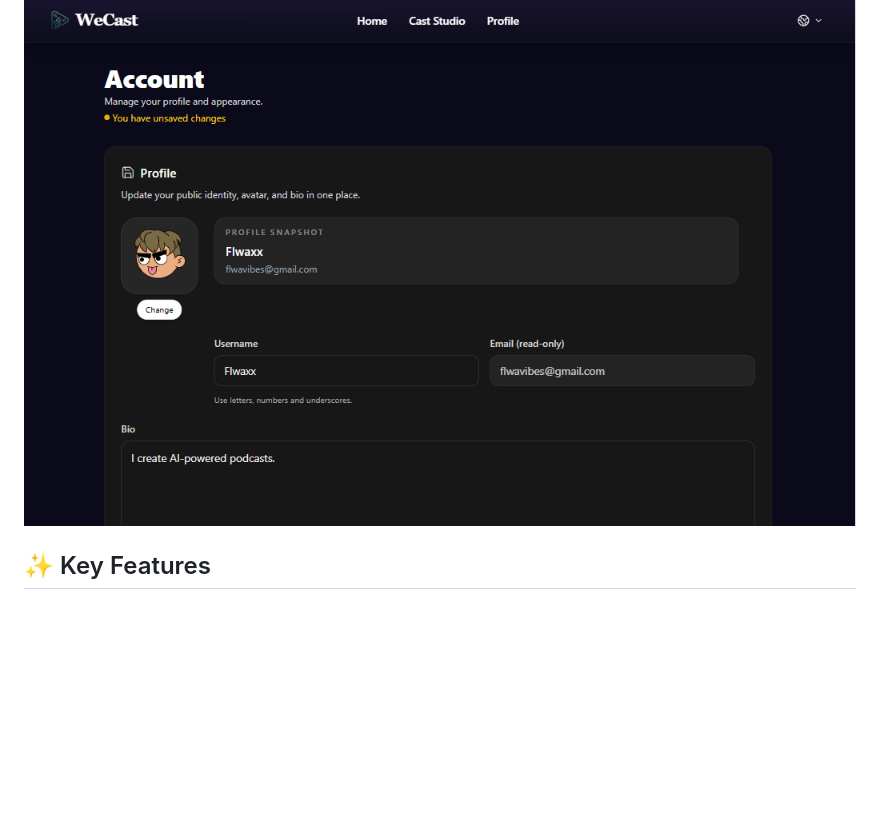
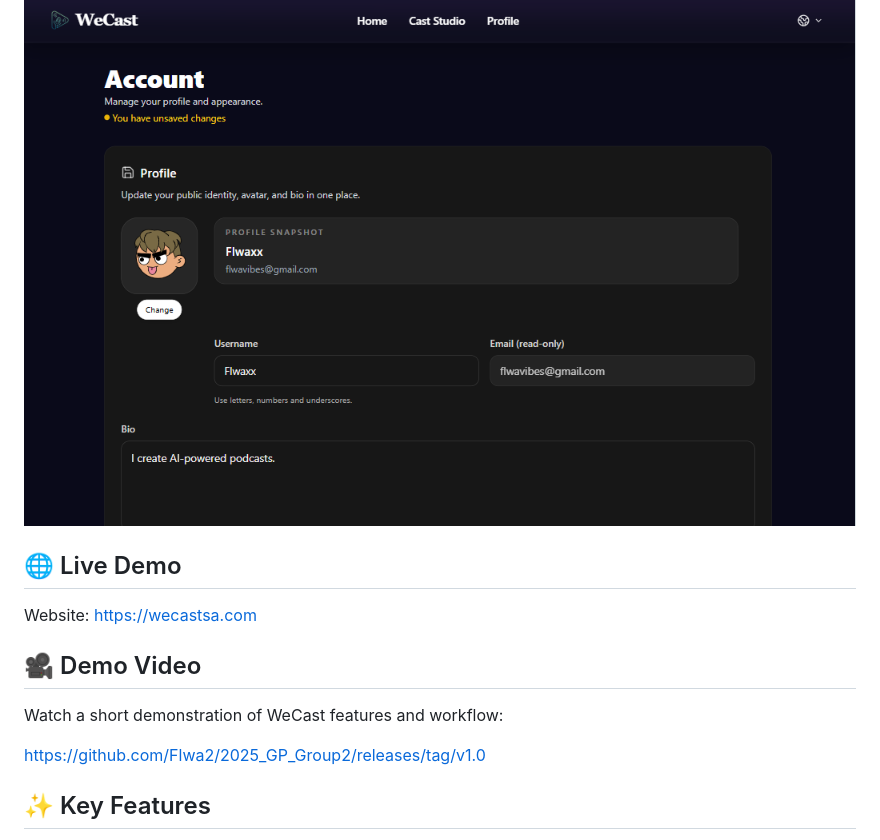
Before and after one commit to Flwa2/2025_GP_Group2, a Markdown page: README.md, the part around the change. Drawn GitHub-style; blank space fills up the shorter version.

Commit message:
Add live demo and demo video sections to README
Added sections for live demo link and demo video.

```diff
--- a/README.md
+++ b/README.md
@@ -85,6 +85,16 @@ WeCast follows a client-server architecture:
 ### Account Page (Dark Mode)
 
 ![Dark Account](docs/images/dark-account-page.png)
+
+## 🌐 Live Demo
+
+Website: https://wecastsa.com
+
+## 🎥 Demo Video
+
+Watch a short demonstration of WeCast features and workflow:
+
+https://github.com/Flwa2/2025_GP_Group2/releases/tag/v1.0
 
 ## ✨ Key Features
 
```
